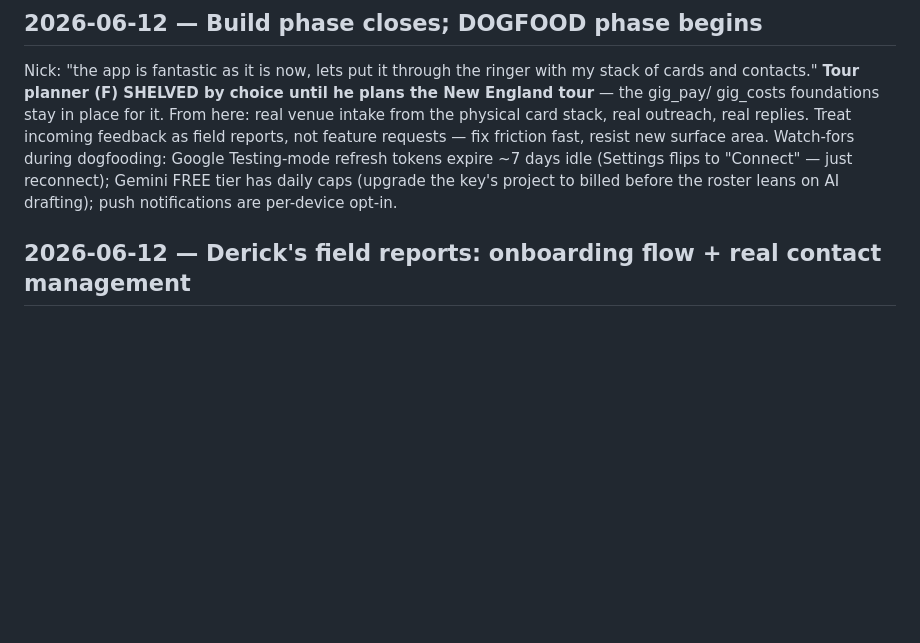
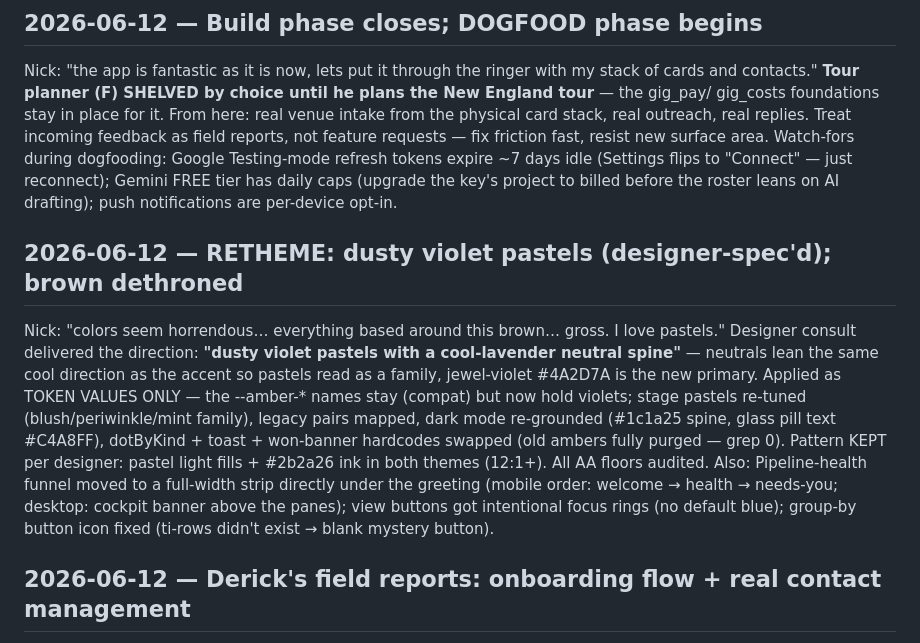
Before and after one commit to TheNickRains/gig-tracker, a Markdown page: knowledge base/journal.md, the part around the change. GitHub-like rendering; blank space fills up the shorter version.

Commit message:
Journal: dusty-violet retheme
Co-Authored-By: Claude Opus 4.8 <noreply@anthropic.com>

```diff
--- a/knowledge base/journal.md
+++ b/knowledge base/journal.md
@@ -26,6 +26,19 @@ friction fast, resist new surface area. Watch-fors during dogfooding: Google Tes
 tokens expire ~7 days idle (Settings flips to "Connect" — just reconnect); Gemini FREE tier has daily
 caps (upgrade the key's project to billed before the roster leans on AI drafting); push notifications
 are per-device opt-in.
+
+## 2026-06-12 — RETHEME: dusty violet pastels (designer-spec'd); brown dethroned
+Nick: "colors seem horrendous… everything based around this brown… gross. I love pastels." Designer
+consult delivered the direction: **"dusty violet pastels with a cool-lavender neutral spine"** — neutrals
+lean the same cool direction as the accent so pastels read as a family, jewel-violet #4A2D7A is the new
+primary. Applied as TOKEN VALUES ONLY — the --amber-* names stay (compat) but now hold violets; stage
+pastels re-tuned (blush/periwinkle/mint family), legacy pairs mapped, dark mode re-grounded (#1c1a25
+spine, glass pill text #C4A8FF), dotByKind + toast + won-banner hardcodes swapped (old ambers fully
+purged — grep 0). Pattern KEPT per designer: pastel light fills + #2b2a26 ink in both themes (12:1+).
+All AA floors audited. Also: Pipeline-health funnel moved to a full-width strip directly under the
+greeting (mobile order: welcome → health → needs-you; desktop: cockpit banner above the panes); view
+buttons got intentional focus rings (no default blue); group-by button icon fixed (ti-rows didn't
+exist → blank mystery button).
 
 ## 2026-06-12 — Derick's field reports: onboarding flow + real contact management
 First external user (Derick) immediately hit: (1) Profile unreachable without knowing the avatar is a
```
